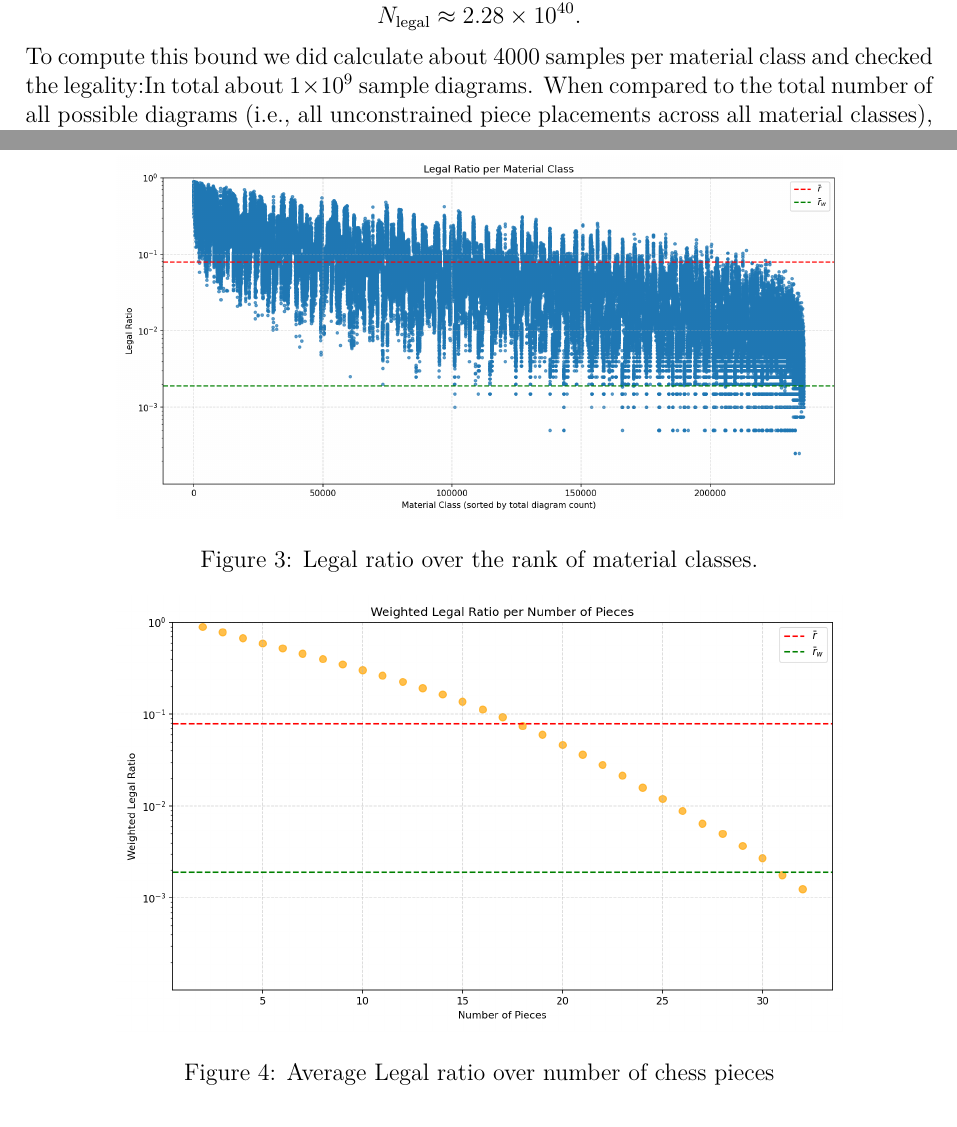
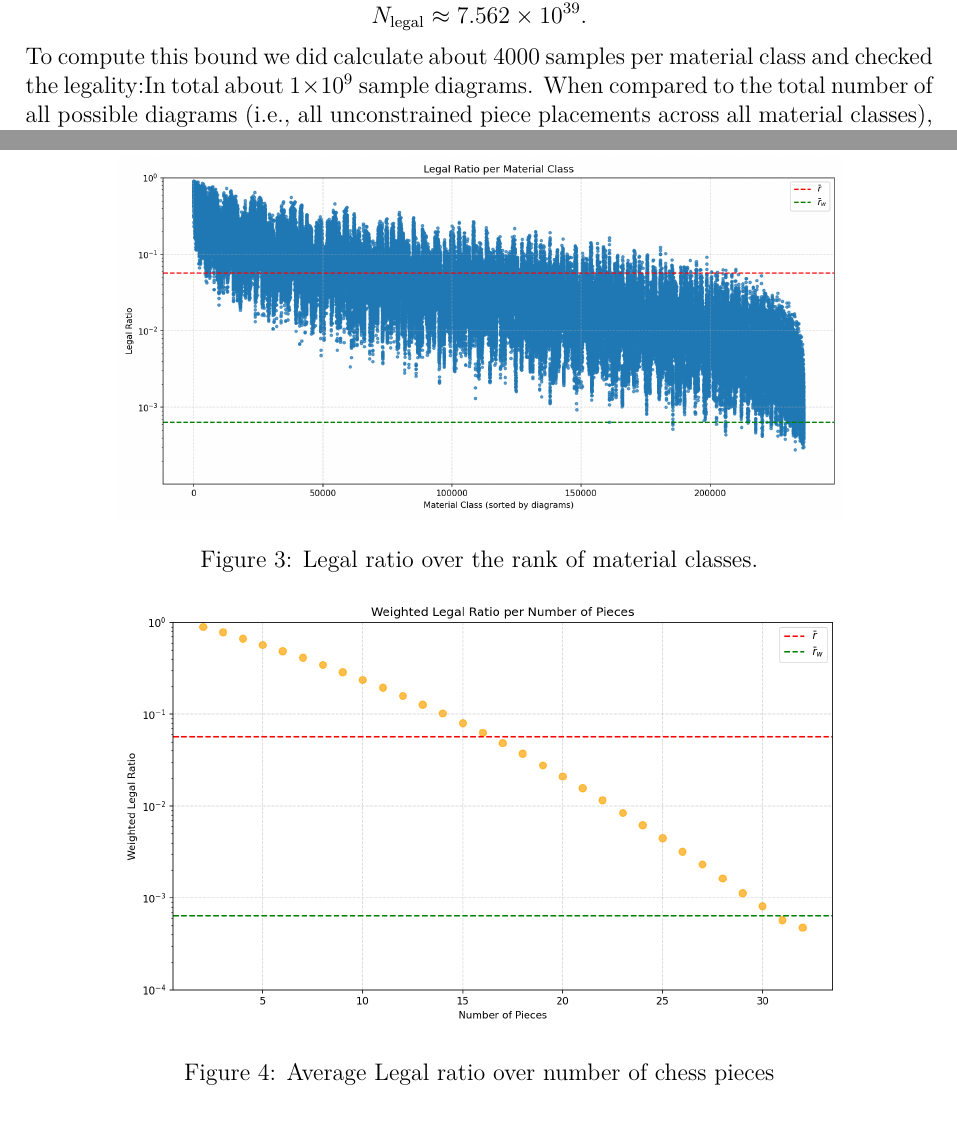
Before and after one commit to svebert/chess_diagrams, a LaTeX paper (paper.tex): two parts of pages 8 and 9 of 11, joined at a grey line, cut so that both start at the same text. Compiled offline with pdfLaTeX.

Commit message:
Update paper.tex

```diff
--- a/paper.tex
+++ b/paper.tex
@@ -319,7 +319,7 @@ where:
 Using this procedure, the estimated upper bound for the total number of legal diagrams is:
 
 \[
-N_{\text{legal}} \approx 2.28 \times 10^{40}.
+N_{\text{legal}} \approx 7.562 \times 10^{39}.
 \]
 To compute this bound we did calculate about 4000 samples per material class and checked the legality:In total about $1\times 10^{9}$ sample diagrams.
 \noindent
@@ -344,7 +344,7 @@ In \ref{fig:diagrams_per_class} one may observe, that only very few of material
 
 \begin{figure}[h!]
   \centering
-  \includegraphics[width=0.8\textwidth]{valid_ratio_per_class.png}
+  \includegraphics[width=0.8\textwidth]{legal_ratio_per_class.png}
   \caption{Legal ratio over the rank of material classes.}
   \label{fig:legal_ratio_by_class}
 \end{figure}
@@ -354,7 +354,7 @@ The figure \ref{fig:diagrams_per_class} shows the legal ratio over all classes,
 
 \begin{figure}[h!]
   \centering
-  \includegraphics[width=0.8\textwidth]{valid_ratio_per_num_pieces.png}
+  \includegraphics[width=0.8\textwidth]{legal_ratio_per_num_pieces.png}
   \caption{Average Legal ratio over number of chess pieces}
   \label{fig:legal_ratio_by_pieces}
 \end{figure}
```
Also changed, not shown: paper.tex (4 more changed lines).
